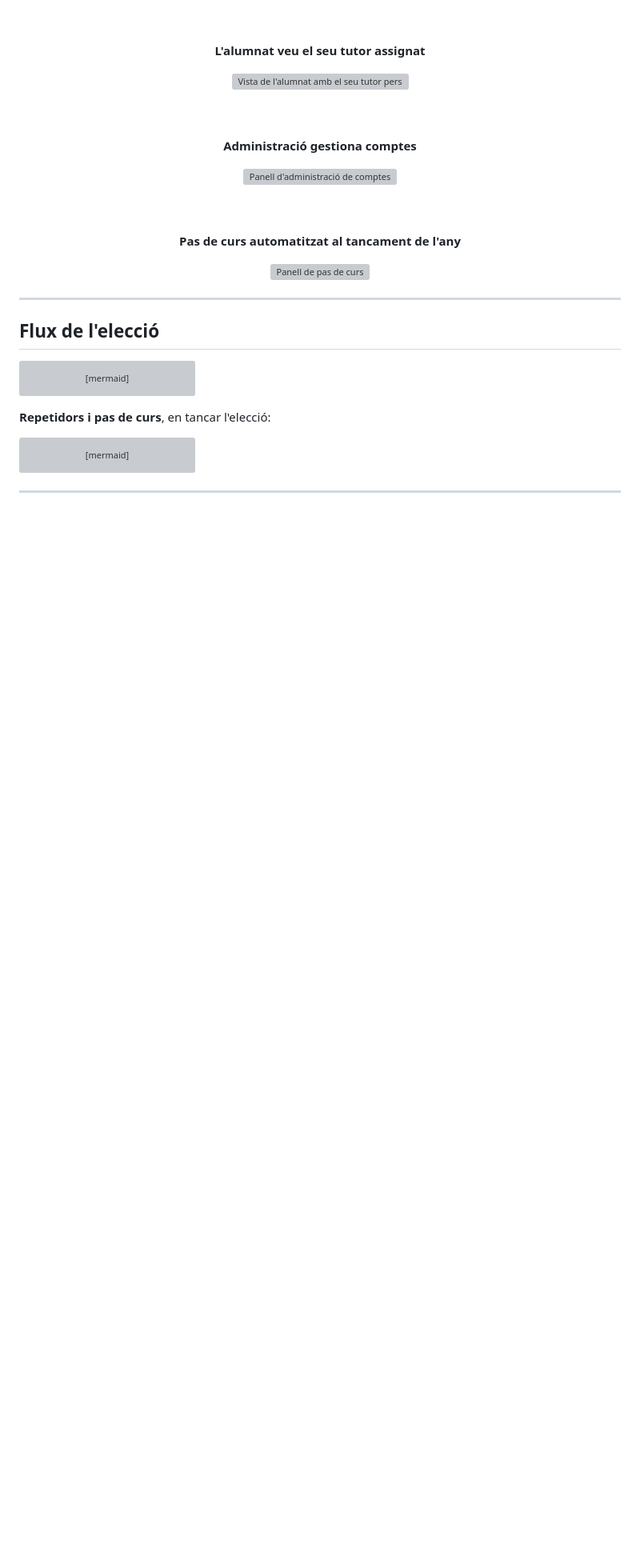
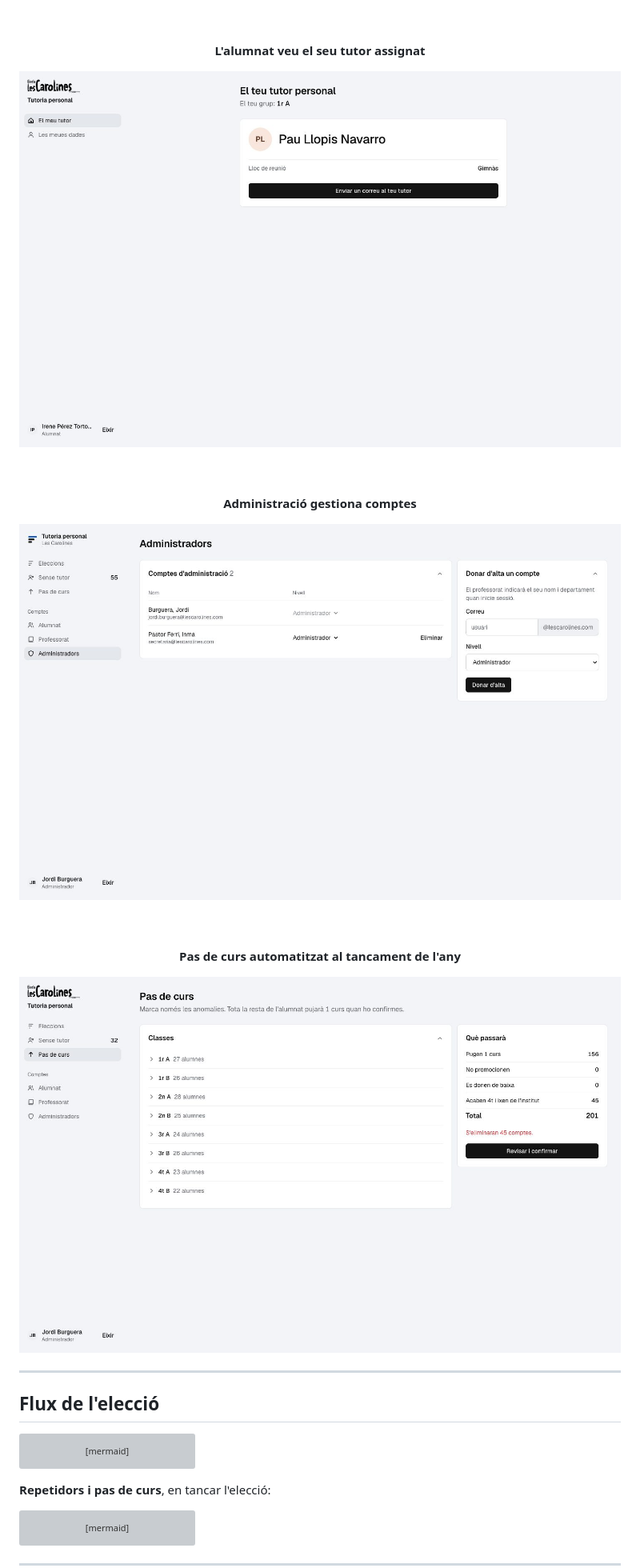
Before and after one commit to JordiBurguera/tutoriapersonal, a Markdown page: README.md, the part around one of its changes. Shown at 80% size. GitHub-like rendering; pictures changed too: .screenshots/captura-admin-comptes.jpg (added), .screenshots/captura-pas-de-curs.jpg (added), .screenshots/captura-tutor-alumnat.jpg (added); blank space fills up the shorter version; grey boxes are pictures that could not be loaded.

```diff
--- a/README.md
+++ b/README.md
@@ -55,19 +55,19 @@ Ja és un prototip funcional, provat amb dades d'exemple. El que demanem a Digit
 
 **L'alumnat veu el seu tutor assignat**
 
-<img src="images/captura-tutor-alumnat.jpg" width="800" alt="Vista de l'alumnat amb el seu tutor personal">
+<img src=".screenshots/captura-tutor-alumnat.jpg" width="800" alt="Vista de l'alumnat amb el seu tutor personal">
 
 <br><br>
 
 **Administració gestiona comptes**
 
-<img src="images/captura-admin-comptes.jpg" width="800" alt="Panell d'administració de comptes">
+<img src=".screenshots/captura-admin-comptes.jpg" width="800" alt="Panell d'administració de comptes">
 
 <br><br>
 
 **Pas de curs automatitzat al tancament de l'any**
 
-<img src="images/captura-pas-de-curs.jpg" width="800" alt="Panell de pas de curs">
+<img src=".screenshots/captura-pas-de-curs.jpg" width="800" alt="Panell de pas de curs">
 
 </div>
 
```
Also changed, not shown: other parts of README.md (+3 -3 lines), .screenshots/captura-login.jpg (added), .screenshots/captura-tauler-professorat.jpg (added), .screenshots/captura-votacio-alumnat.jpg (added).
